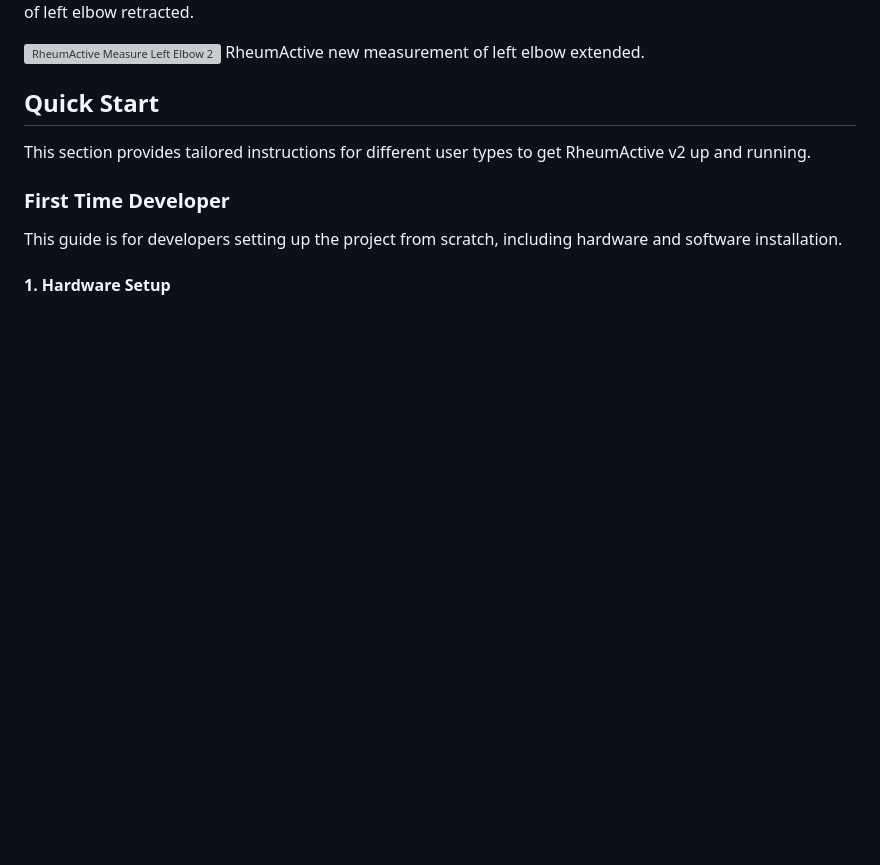
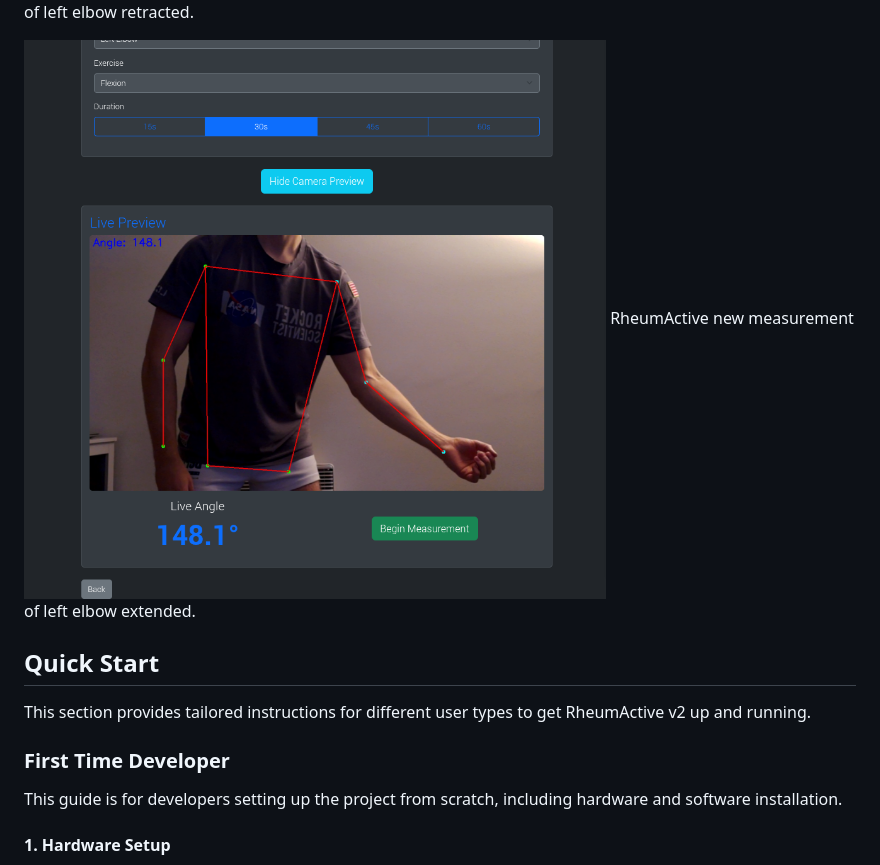
Before and after one commit to patrickcapaldo/rheumactive-v2, a Markdown page: README.md, the part around the change. Drawn GitHub-style; blank space fills up the shorter version; grey boxes are pictures that could not be loaded.

Commit message:
screenshots in readme and pose detection working on preview

```diff
--- a/README.md
+++ b/README.md
@@ -36,7 +36,7 @@ RheumActive new measurement page.
 ![RheumActive Measure Left Elbow 1](/assets/images/ra2_measure_left_elbow_1.png)
 RheumActive new measurement of left elbow retracted.
 
-![RheumActive Measure Left Elbow 2](/assets/images/measure_left_elbow_2.png)
+![RheumActive Measure Left Elbow 2](/assets/images/ra2_measure_left_elbow_2.png)
 RheumActive new measurement of left elbow extended.
 
 ## Quick Start
```
